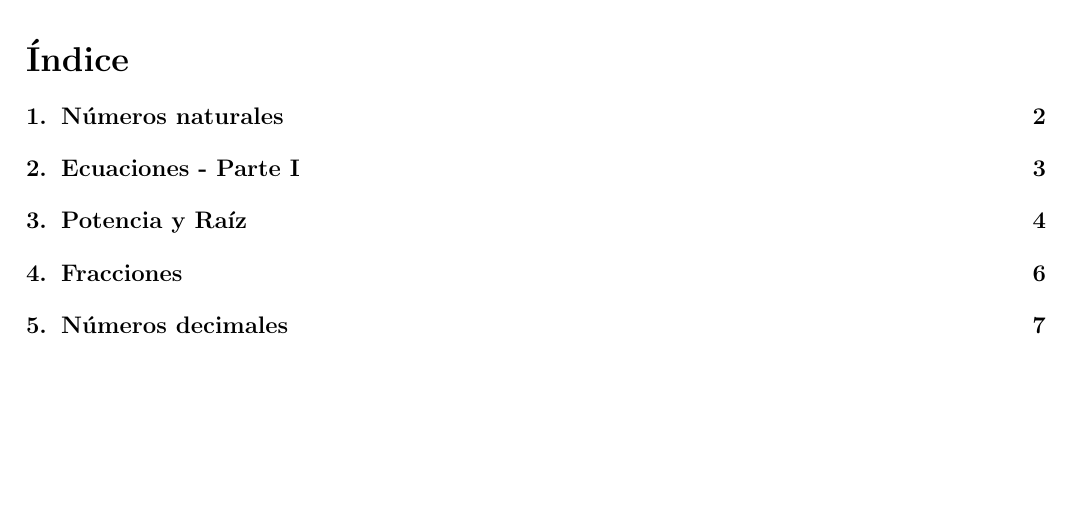
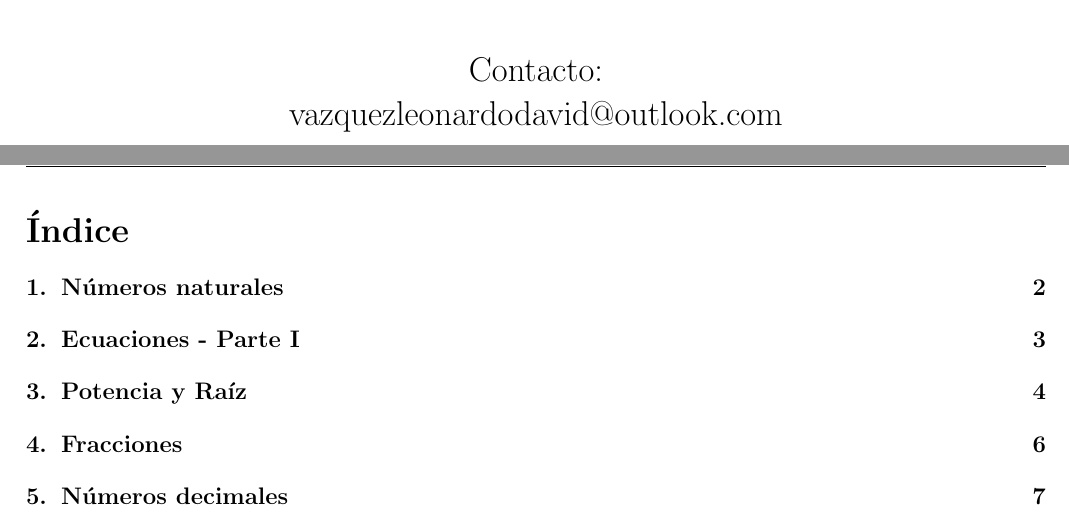
Before and after one commit to leonardovazquez/LaTeX, a LaTeX document (Matemática_secundaria/main.tex, which reads Matemática_secundaria/portada.tex): part of page 2 of 14 before the commit and two parts of pages 1 and 2 of 14 after it, the two joined at a grey line, cut at the place of the change, the shorter picture padded with empty space. Compiled offline with pdfLaTeX.

Commit message:
Update portada.tex

```diff
--- a/Matemática_secundaria/portada.tex
+++ b/Matemática_secundaria/portada.tex
@@ -20,3 +20,7 @@
 {\Large Autor: \par}
 {\Large Vazquez, Leonardo David \par}
 \vspace{1cm}
+
+{\Large Contacto: \par}
+{\Large vazquezleonardodavid@outlook.com \par}
+\vspace{1cm}
```
